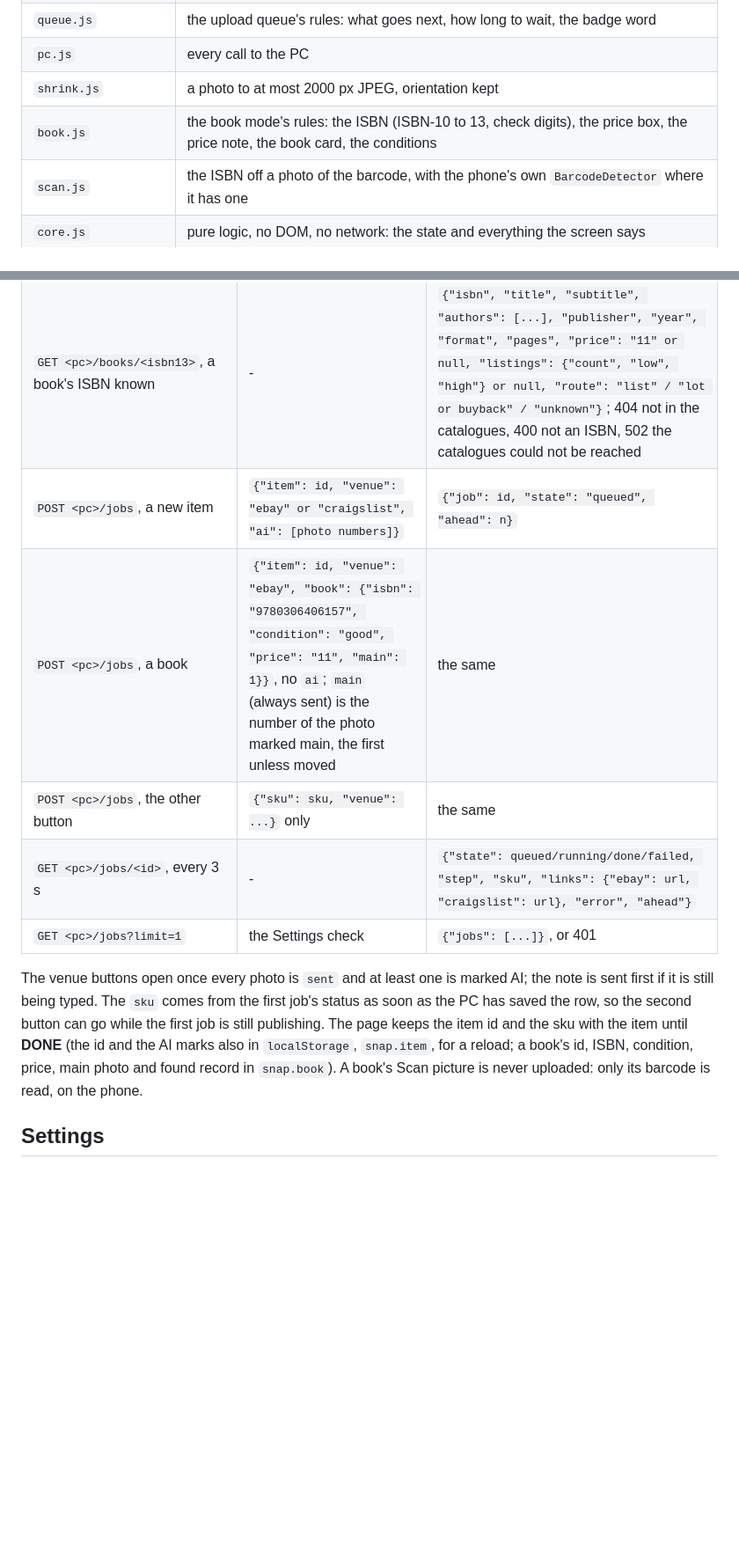
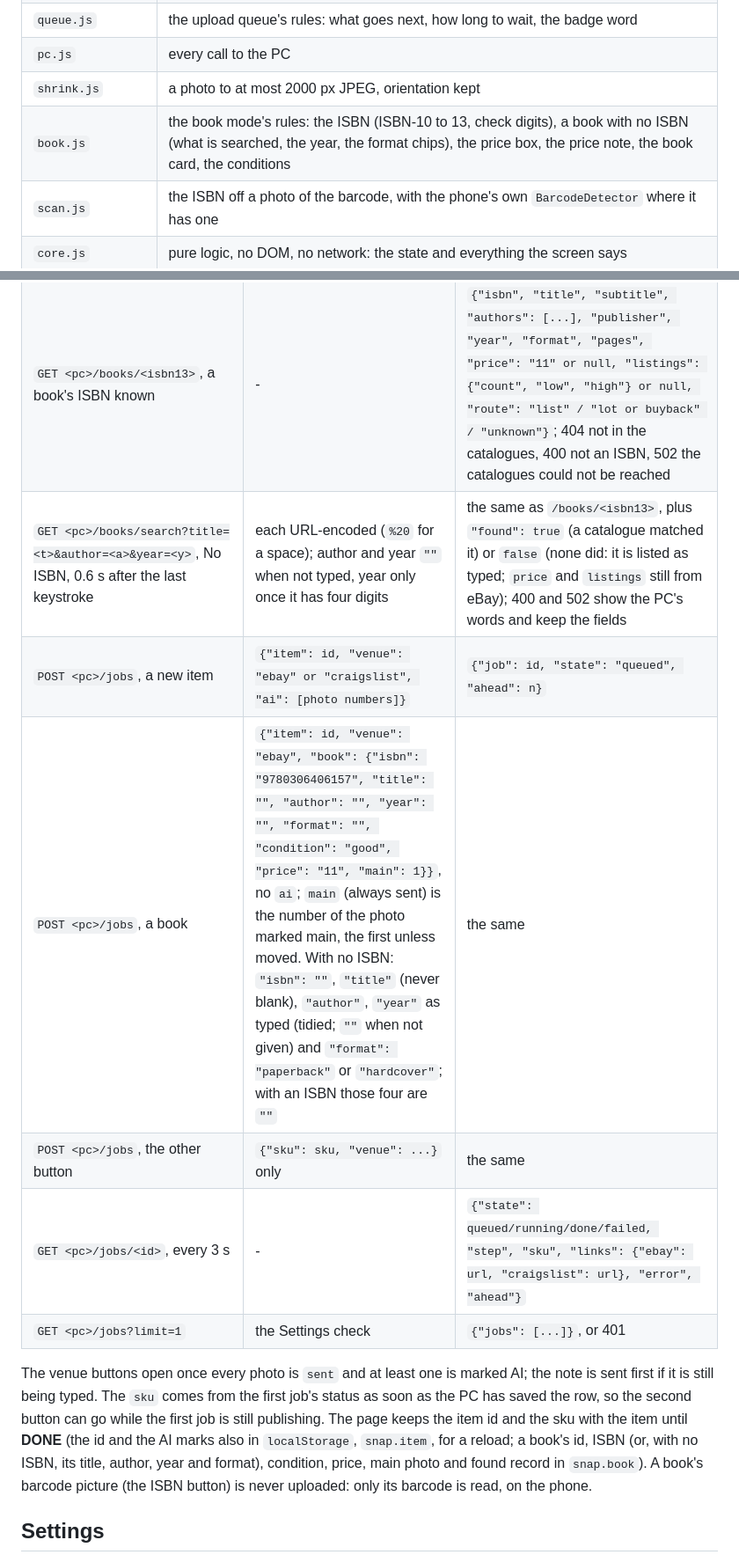
Before and after one commit to michalkoszycki/crosslister-snap, a Markdown page: README.md, 2 parts joined by grey strips. Shown at 88% size. GitHub-like rendering; blank space fills up the shorter version.

```diff
--- a/README.md
+++ b/README.md
@@ -53,7 +56,7 @@ OneDrive directly; that code is in the git history (up to version 1.2.2).
 | `queue.js` | the upload queue's rules: what goes next, how long to wait, the badge word |
 | `pc.js` | every call to the PC |
 | `shrink.js` | a photo to at most 2000 px JPEG, orientation kept |
-| `book.js` | the book mode's rules: the ISBN (ISBN-10 to 13, check digits), the price box, the price note, the book card, the conditions |
+| `book.js` | the book mode's rules: the ISBN (ISBN-10 to 13, check digits), a book with no ISBN (what is searched, the year, the format chips), the price box, the price note, the book card, the conditions |
 | `scan.js` | the ISBN off a photo of the barcode, with the phone's own `BarcodeDetector` where it has one |
 | `core.js` | pure logic, no DOM, no network: the state and everything the screen says |
 | `version.js` | one `VERSION`; every file the page loads carries it as `?v=` |
@@ -209,8 +237,9 @@ unknown item or job, 409 while the same item is already being posted.
 | `PUT <pc>/items/<id>/note` | `{"note": "..."}` (blank removes it) | `{"item", "note"}` |
 | `GET <pc>/items/<id>`, after a reload | - | `{"item", "photos", "note", "sku", "jobs"}` |
 | `GET <pc>/books/<isbn13>`, a book's ISBN known | - | `{"isbn", "title", "subtitle", "authors": [...], "publisher", "year", "format", "pages", "price": "11" or null, "listings": {"count", "low", "high"} or null, "route": "list" / "lot or buyback" / "unknown"}`; 404 not in the catalogues, 400 not an ISBN, 502 the catalogues could not be reached |
+| `GET <pc>/books/search?title=<t>&author=<a>&year=<y>`, No ISBN, 0.6 s after the last keystroke | each URL-encoded (`%20` for a space); author and year `""` when not typed, year only once it has four digits | the same as `/books/<isbn13>`, plus `"found": true` (a catalogue matched it) or `false` (none did: it is listed as typed; `price` and `listings` still from eBay); 400 and 502 show the PC's words and keep the fields |
 | `POST <pc>/jobs`, a new item | `{"item": id, "venue": "ebay" or "craigslist", "ai": [photo numbers]}` | `{"job": id, "state": "queued", "ahead": n}` |
-| `POST <pc>/jobs`, a book | `{"item": id, "venue": "ebay", "book": {"isbn": "9780306406157", "condition": "good", "price": "11", "main": 1}}`, no `ai`; `main` (always sent) is the number of the photo marked main, the first unless moved | the same |
+| `POST <pc>/jobs`, a book | `{"item": id, "venue": "ebay", "book": {"isbn": "9780306406157", "title": "", "author": "", "year": "", "format": "", "condition": "good", "price": "11", "main": 1}}`, no `ai`; `main` (always sent) is the number of the photo marked main, the first unless moved. With no ISBN: `"isbn": ""`, `"title"` (never blank), `"author"`, `"year"` as typed (tidied; `""` when not given) and `"format": "paperback"` or `"hardcover"`; with an ISBN those four are `""` | the same |
 | `POST <pc>/jobs`, the other button | `{"sku": sku, "venue": ...}` only | the same |
 | `GET <pc>/jobs/<id>`, every 3 s | - | `{"state": queued/running/done/failed, "step", "sku", "links": {"ebay": url, "craigslist": url}, "error", "ahead"}` |
 | `GET <pc>/jobs?limit=1` | the Settings check | `{"jobs": [...]}`, or 401 |
@@ -220,9 +249,10 @@ AI; the note is sent first if it is still being typed. The `sku` comes from the
 first job's status as soon as the PC has saved the row, so the second button
 can go while the first job is still publishing. The page keeps the item id and
 the sku with the item until **DONE** (the id and the AI marks also in
-`localStorage`, `snap.item`, for a reload; a book's id, ISBN, condition, price,
-main photo and found record in `snap.book`). A book's Scan picture is never
-uploaded: only its barcode is read, on the phone.
+`localStorage`, `snap.item`, for a reload; a book's id, ISBN (or, with no
+ISBN, its title, author, year and format), condition, price, main photo and
+found record in `snap.book`). A book's barcode picture (the ISBN button) is
+never uploaded: only its barcode is read, on the phone.
 
 ## Settings
 
```
Also changed, not shown: other parts of README.md (+47 -19 lines), docs/SETUP.md (+28 -9 lines).
